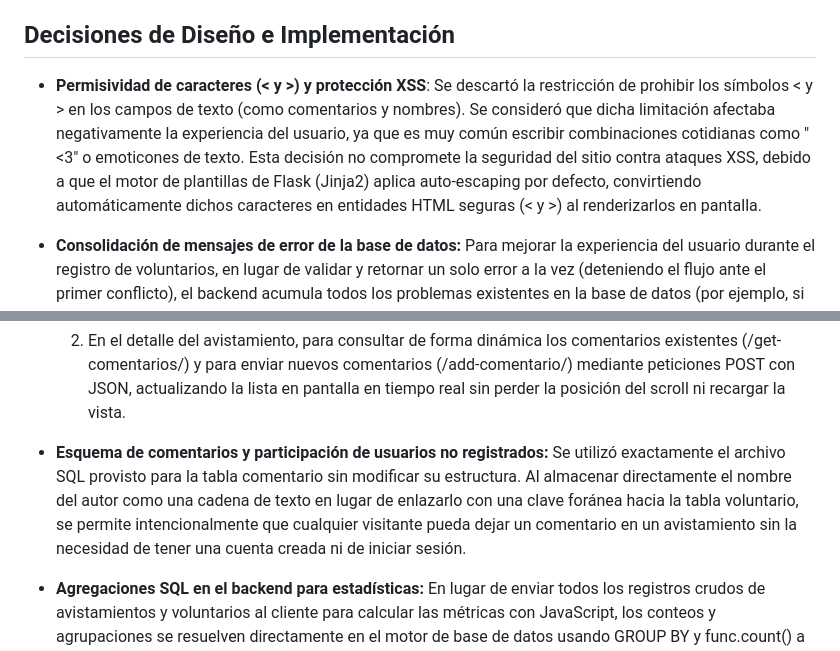
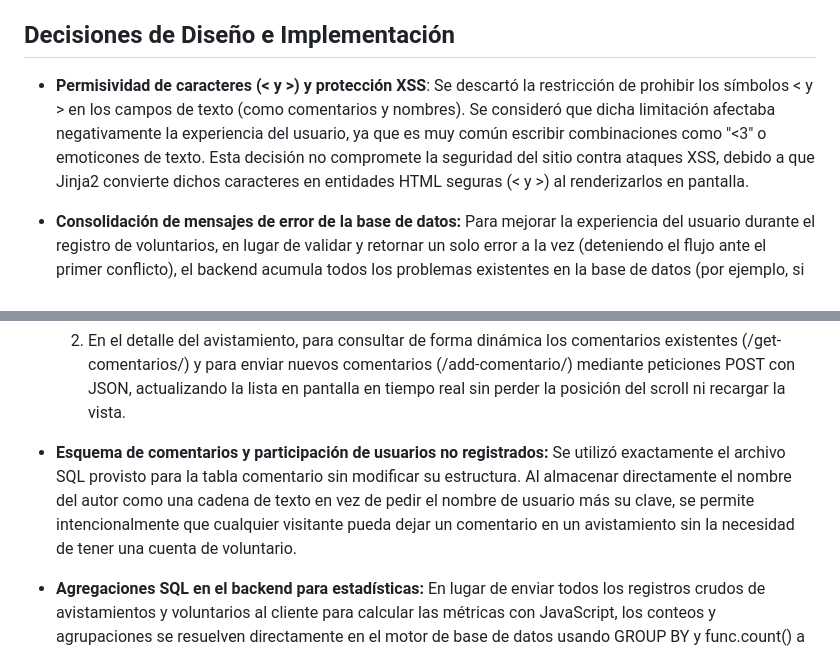
Before and after one commit to manuwsx/desarrollo_web_manuel_urtubia, a Markdown page: README.md, 2 parts joined by grey strips. Rendered like a GitHub page.

Commit message:
cambios en el readme

```diff
--- a/README.md
+++ b/README.md
@@ -12,7 +12,7 @@ Como nueva funcionalidad, se añadieron comentarios para cada avistamiento en su
 ## Decisiones de Diseño e Implementación
 
 - **Permisividad de caracteres (< y >) y protección XSS**:
-Se descartó la restricción de prohibir los símbolos < y > en los campos de texto (como comentarios y nombres). Se consideró que dicha limitación afectaba negativamente la experiencia del usuario, ya que es muy común escribir combinaciones cotidianas como "<3" o emoticones de texto. Esta decisión no compromete la seguridad del sitio contra ataques XSS, debido a que el motor de plantillas de Flask (Jinja2) aplica auto-escaping por defecto, convirtiendo automáticamente dichos caracteres en entidades HTML seguras (&lt; y &gt;) al renderizarlos en pantalla.
+Se descartó la restricción de prohibir los símbolos < y > en los campos de texto (como comentarios y nombres). Se consideró que dicha limitación afectaba negativamente la experiencia del usuario, ya que es muy común escribir combinaciones como "<3" o emoticones de texto. Esta decisión no compromete la seguridad del sitio contra ataques XSS, debido a que Jinja2 convierte dichos caracteres en entidades HTML seguras (&lt; y &gt;) al renderizarlos en pantalla.
 
 - **Consolidación de mensajes de error de la base de datos:**
 Para mejorar la experiencia del usuario durante el registro de voluntarios, en lugar de validar y retornar un solo error a la vez (deteniendo el flujo ante el primer conflicto), el backend acumula todos los problemas existentes en la base de datos (por ejemplo, si el correo, el nombre de usuario y el teléfono ya están en uso) dentro de una lista. De esta forma, el usuario recibe todos los errores juntos en una sola respuesta y con saltos de línea claros, evitando la frustración de tener que enviar el formulario múltiples veces para descubrir cada fallo por separado.
@@ -24,7 +24,7 @@ Se utilizó la fetch para evitar recargas completas de la página en dos funcion
 
     2. En el detalle del avistamiento, para consultar de forma dinámica los comentarios existentes (/get-comentarios/<id>) y para enviar nuevos comentarios (/add-comentario/<id>) mediante peticiones POST con JSON, actualizando la lista en pantalla en tiempo real sin perder la posición del scroll ni recargar la vista.
 
-- **Esquema de comentarios y participación de usuarios no registrados:** Se utilizó exactamente el archivo SQL provisto para la tabla comentario sin modificar su estructura. Al almacenar directamente el nombre del autor como una cadena de texto en lugar de enlazarlo con una clave foránea hacia la tabla voluntario, se permite intencionalmente que cualquier visitante pueda dejar un comentario en un avistamiento sin la necesidad de tener una cuenta creada ni de iniciar sesión.
+- **Esquema de comentarios y participación de usuarios no registrados:** Se utilizó exactamente el archivo SQL provisto para la tabla comentario sin modificar su estructura. Al almacenar directamente el nombre del autor como una cadena de texto en vez de pedir el nombre de usuario más su clave, se permite intencionalmente que cualquier visitante pueda dejar un comentario en un avistamiento sin la necesidad de tener una cuenta de voluntario.
 
 - **Agregaciones SQL en el backend para estadísticas:** En lugar de enviar todos los registros crudos de avistamientos y voluntarios al cliente para calcular las métricas con JavaScript, los conteos y agrupaciones se resuelven directamente en el motor de base de datos usando GROUP BY y func.count() a través de SQLAlchemy. Además, la ruta /get-stats formatea las respuestas con la estructura exacta de labels y datasets que requiere Chart.js, reduciendo el tráfico de datos en la red y liberando de cómputo al navegador.
 
```
